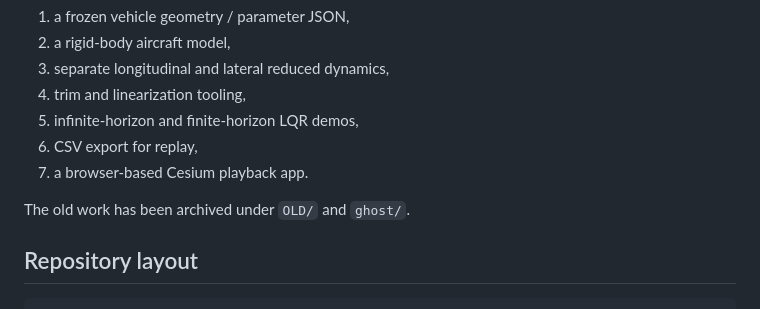
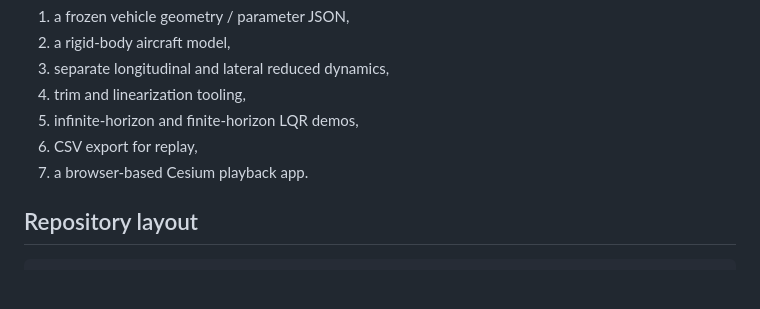
Before and after one commit to olinwolfgram/Blown, a Markdown page: README.md, the part around the change. GitHub-like rendering; blank space fills up the shorter version.

Commit message:
Update README to remove old work references
Removed archived work references from README.

```diff
--- a/README.md
+++ b/README.md
@@ -10,8 +10,6 @@ controls work. The current focus is:
 5. infinite-horizon and finite-horizon LQR demos,
 6. CSV export for replay,
 7. a browser-based Cesium playback app.
-
-The old work has been archived under `OLD/` and `ghost/`.
 
 ## Repository layout
 
```
